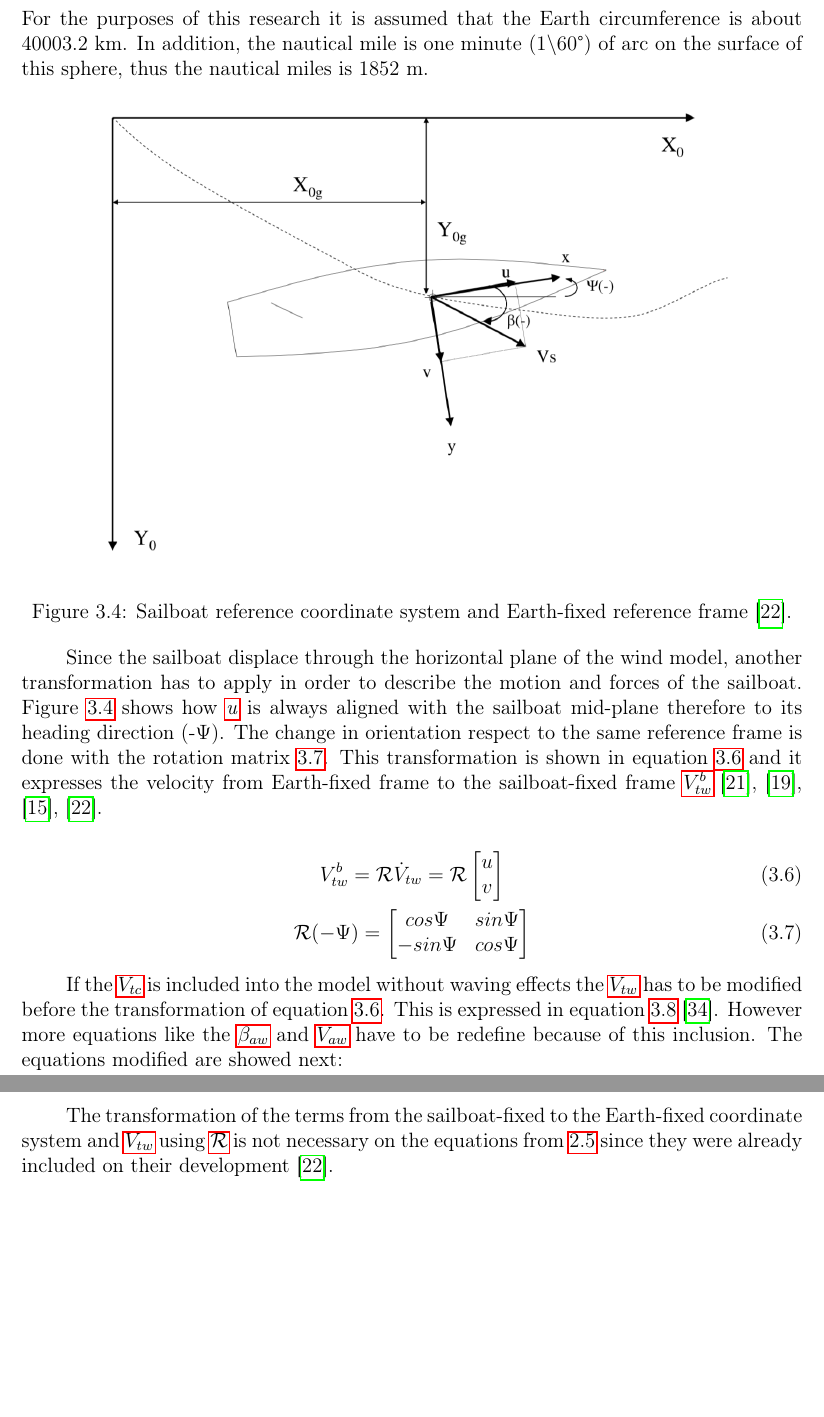
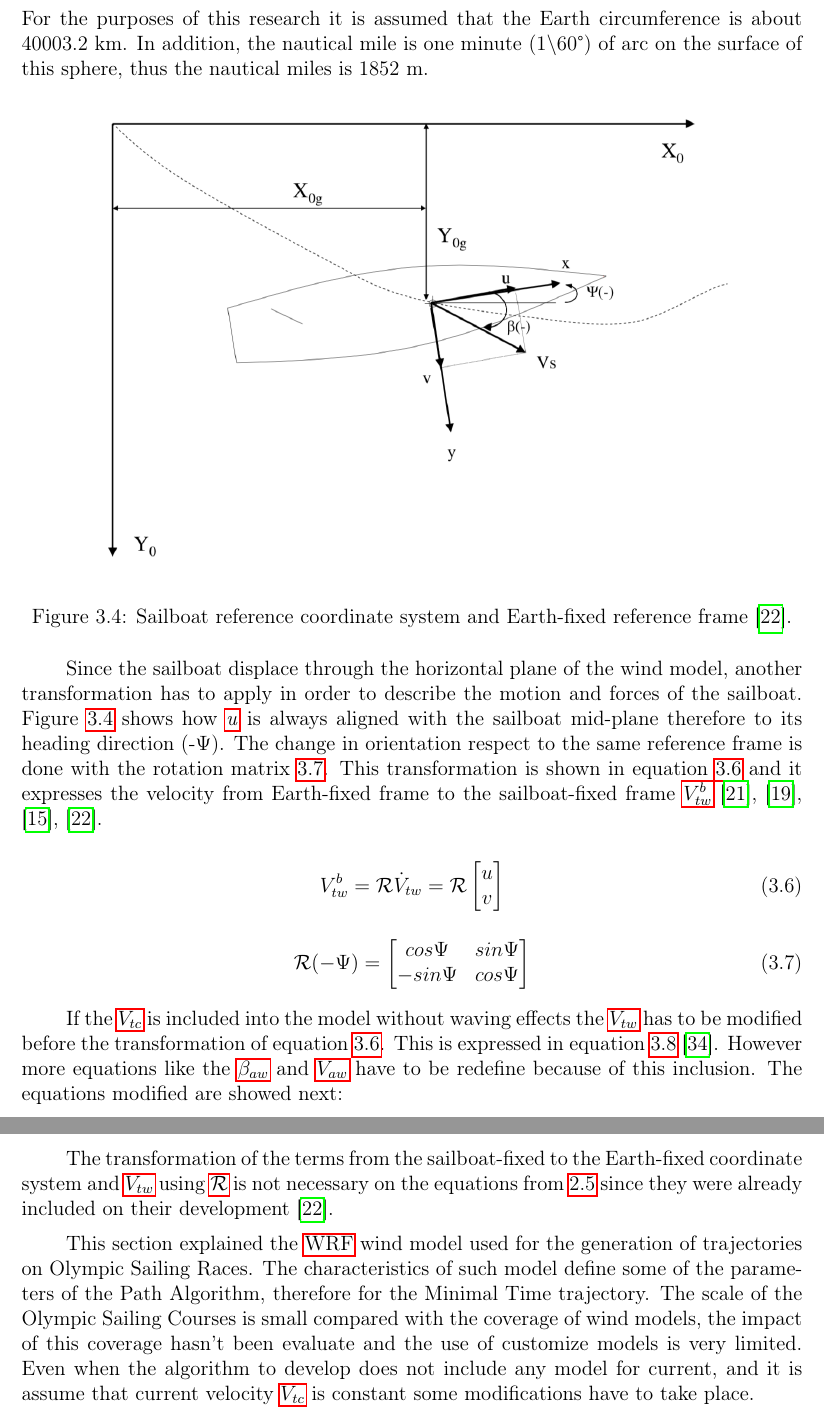
Before and after one commit to GaPArt26/Thesis_v3, a LaTeX thesis (00_report.tex, which reads sections/3WeatherInt.tex): two parts of pages 39 and 40 of 50, joined at a grey line, cut so that both start at the same text, the shorter picture padded with empty space. Compiled offline with pdfLaTeX.

Commit message:
ch3_drft2

```diff
--- a/sections/3WeatherInt.tex
+++ b/sections/3WeatherInt.tex
@@ -193,16 +194,19 @@ Since the sailboat displace through the horizontal plane of the wind model, anot
 \end{equation}
 
 %The motion of a rigid body in space can be described by the displacement of the centre of mass of the rigid body plus the change in orientation of the rigid body with respect to some reference system, see
-If the \acrshort{v_tc} is included into the model without waving effects the \acrshort{v_tw} has to be modified before the transformation of equation \ref{eq:velTransFrame}. This is expressed in equation \ref{eq:V_twModifV_C} \cite{allsopp1998stochastic}. However more equations like the \acrshort{b_aw} and \acrshort{v_aw} have to be redefine because of this inclusion. The equations modified are showed next:
+If the \acrshort{v_tc} is included into the model without waving effects the \acrshort{v_tw} has to be modified before the transformation of equation \ref{eq:velTransFrame}. This is expressed in equation \ref{eq:V_twModifV_C} \cite{allsopp1998stochastic}. However more equations like the \acrshort{b_aw} and \acrshort{v_aw} have to be redefine because of this inclusion. The equations modified are showed next:\par
 \begin{equation}\label{eq:V_twModifV_C}
     \vv{V_{tw,c}}=\vv{V_{tw}}- \vv{V_{tc}}
 \end{equation}
+
 \begin{equation}\label{eq:v_twCurBoat}
     V_{tw,c}^b=\mathcal{R} \dot V_{tw,c}
 \end{equation}
+
 \begin{equation} \label{eq:VelCurrWind_boat}
     \vv{V_{aw,c}^b}= \vv{V_{tw,c}^b} - \vv{V_{boat}}
 \end{equation}
+
 \begin{equation}\label{eq:b_tw_c}
     \beta_{aw,c}= atan2 \frac {v_{aw,c}^b}{u_{aw,c}^b}
 \end{equation}
@@ -233,3 +235,5 @@ The transformation of the terms from the sailboat-fixed to the Earth-fixed coord
 \nomenclature[S]{$V_{tw,c}$}{True Wind Velocity affected by true current velocity($V_{tc}$)}
 \nomenclature[S]{$V_{tw,c}^b$}{True Wind Velocity affected by $V_{tc}$ respect to the sailboat}
 \nomenclature[S]{$V_{aw,v}^b$}{Apparent Wind Velocity affected by $V_{tc}$ respect to the sailboat}
+
+This section explained the \acrshort{wrf} wind model used for the generation of trajectories on Olympic Sailing Races. The characteristics of such model define some of the parameters of the Path Algorithm, therefore for the Minimal Time trajectory. The scale of the Olympic Sailing Courses is small compared with the coverage of wind models, the impact of this coverage hasn't been evaluate and the use of customize models is very limited. Even when the algorithm to develop does not include any model for current, and it is assume that current velocity \acrshort{v_tc} is constant some modifications have to take place.
```
Also changed, not shown: 00_report.tex (+1 -1 lines), sections/3WeatherInt.tex (5 more changed lines).
